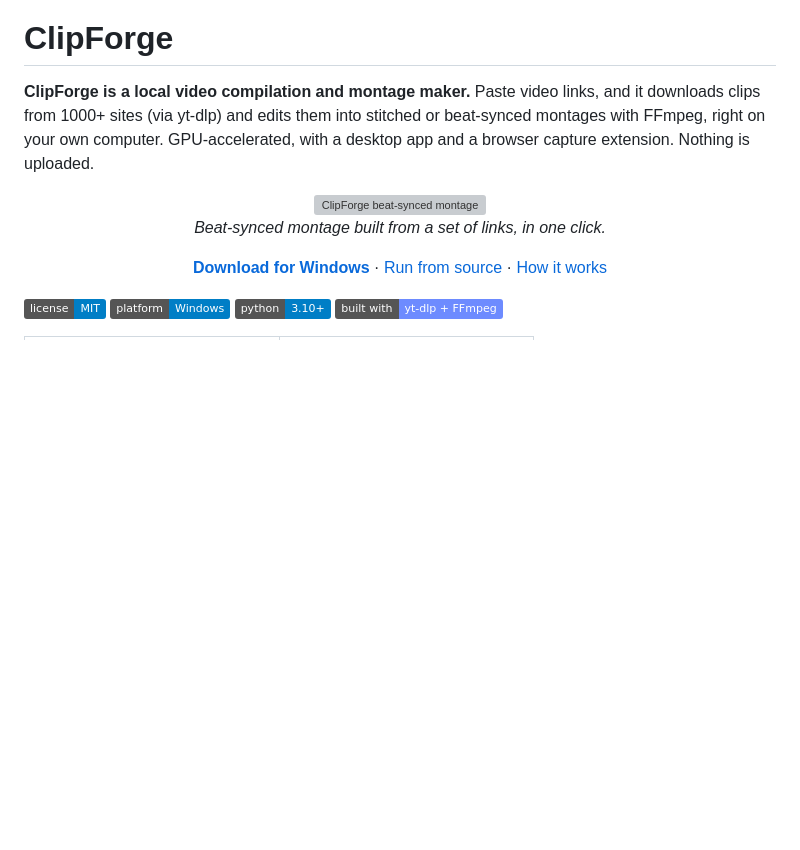
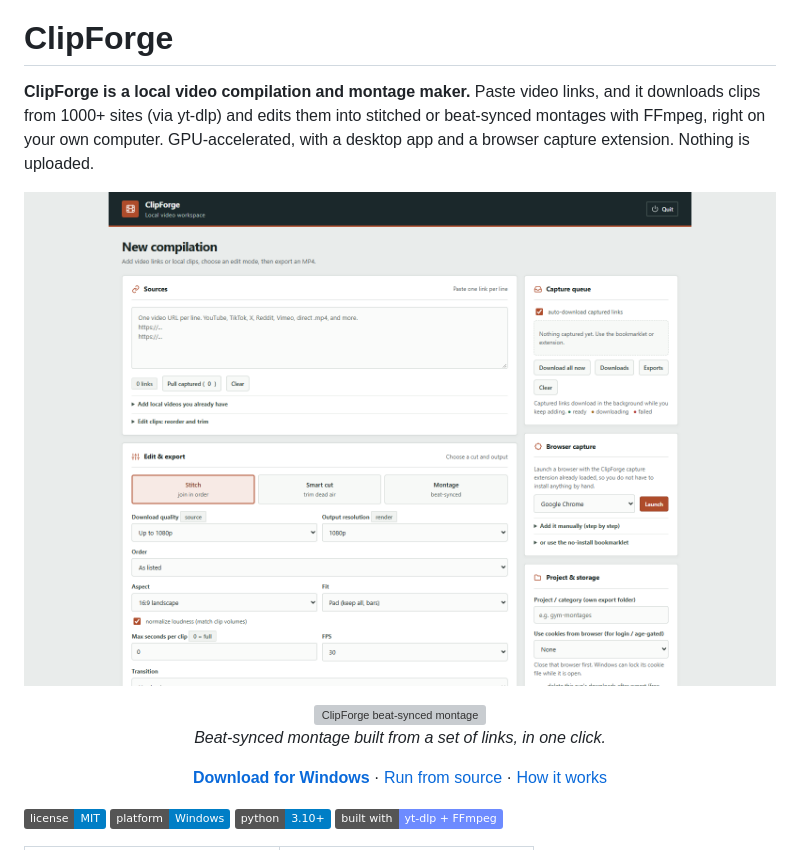
Before and after one commit to Mundis-Emporium/ClipForge, a Markdown page: README.md, the part around the change. GitHub-like rendering; pictures changed too: docs/workspace.png (added); badges without logos; blank space fills up the shorter version; grey boxes are pictures that could not be loaded.

Commit message:
Refine ClipForge workspace UI

```diff
--- a/README.md
+++ b/README.md
@@ -1,6 +1,8 @@
 # ClipForge
 
 **ClipForge is a local video compilation and montage maker.** Paste video links, and it downloads clips from 1000+ sites (via yt-dlp) and edits them into stitched or beat-synced montages with FFmpeg, right on your own computer. GPU-accelerated, with a desktop app and a browser capture extension. Nothing is uploaded.
+
+![ClipForge workspace with source links, edit modes and export controls](docs/workspace.png)
 
 <p align="center">
   <img src="docs/demo.gif" alt="ClipForge beat-synced montage" width="720">
```
Also changed, not shown: DESIGN.md (added, +20 -0 lines), PRODUCT.md (added, +33 -0 lines), 3 other files.
